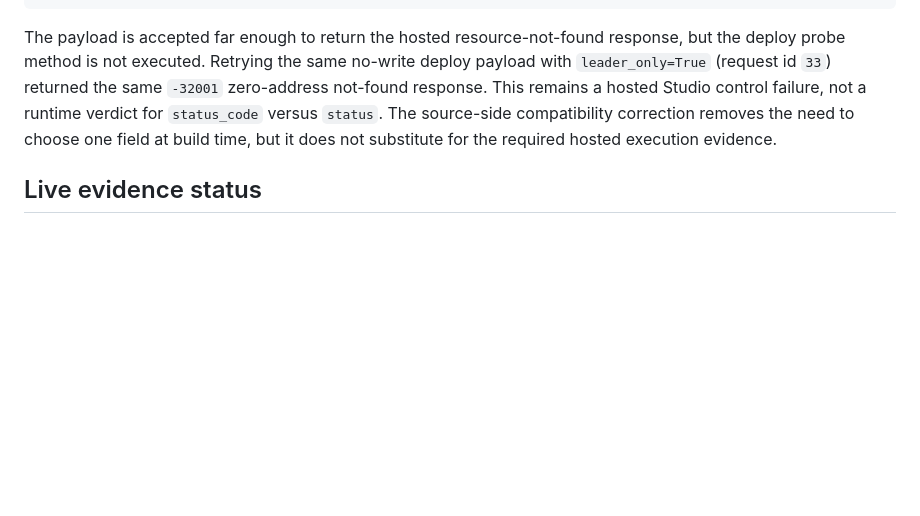
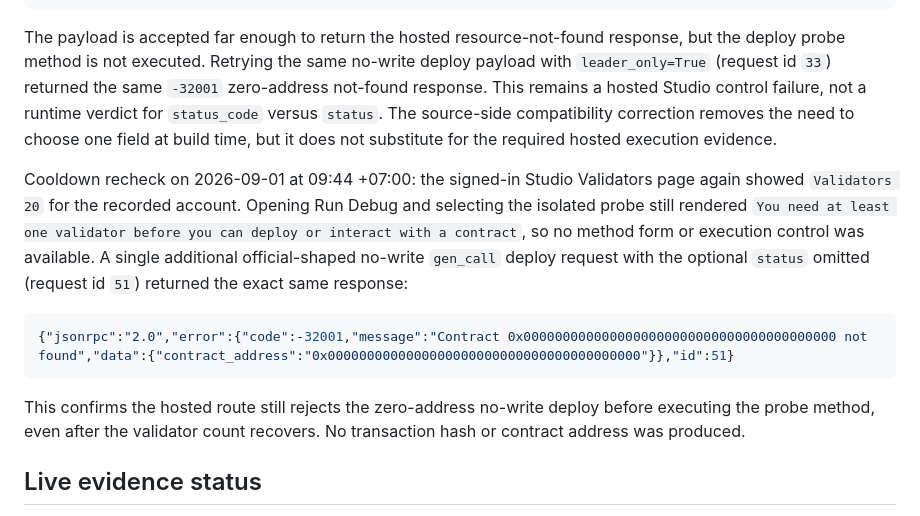
Before and after one commit to ptc123456/school-closure-notice-arbiter, a Markdown page: docs/VERIFICATION.md, the part around the change. Drawn GitHub-style; blank space fills up the shorter version.

Commit message:
Record hosted probe route recheck

````diff
--- a/docs/VERIFICATION.md
+++ b/docs/VERIFICATION.md
@@ -113,6 +113,14 @@ Invoke-RestMethod -Uri 'https://studio.genlayer.com/api' -Method Post -ContentTy
 
 The payload is accepted far enough to return the hosted resource-not-found response, but the deploy probe method is not executed. Retrying the same no-write deploy payload with `leader_only=True` (request id `33`) returned the same `-32001` zero-address not-found response. This remains a hosted Studio control failure, not a runtime verdict for `status_code` versus `status`. The source-side compatibility correction removes the need to choose one field at build time, but it does not substitute for the required hosted execution evidence.
 
+Cooldown recheck on 2026-09-01 at 09:44 +07:00: the signed-in Studio Validators page again showed `Validators 20` for the recorded account. Opening Run Debug and selecting the isolated probe still rendered `You need at least one validator before you can deploy or interact with a contract`, so no method form or execution control was available. A single additional official-shaped no-write `gen_call` deploy request with the optional `status` omitted (request id `51`) returned the exact same response:
+
+```json
+{"jsonrpc":"2.0","error":{"code":-32001,"message":"Contract 0x0000000000000000000000000000000000000000 not found","data":{"contract_address":"0x0000000000000000000000000000000000000000"}},"id":51}
+```
+
+This confirms the hosted route still rejects the zero-address no-write deploy before executing the probe method, even after the validator count recovers. No transaction hash or contract address was produced.
+
 ## Live evidence status
 
 - Studio contract address: Not deployed; PRE_DEPLOY is required first.
````
